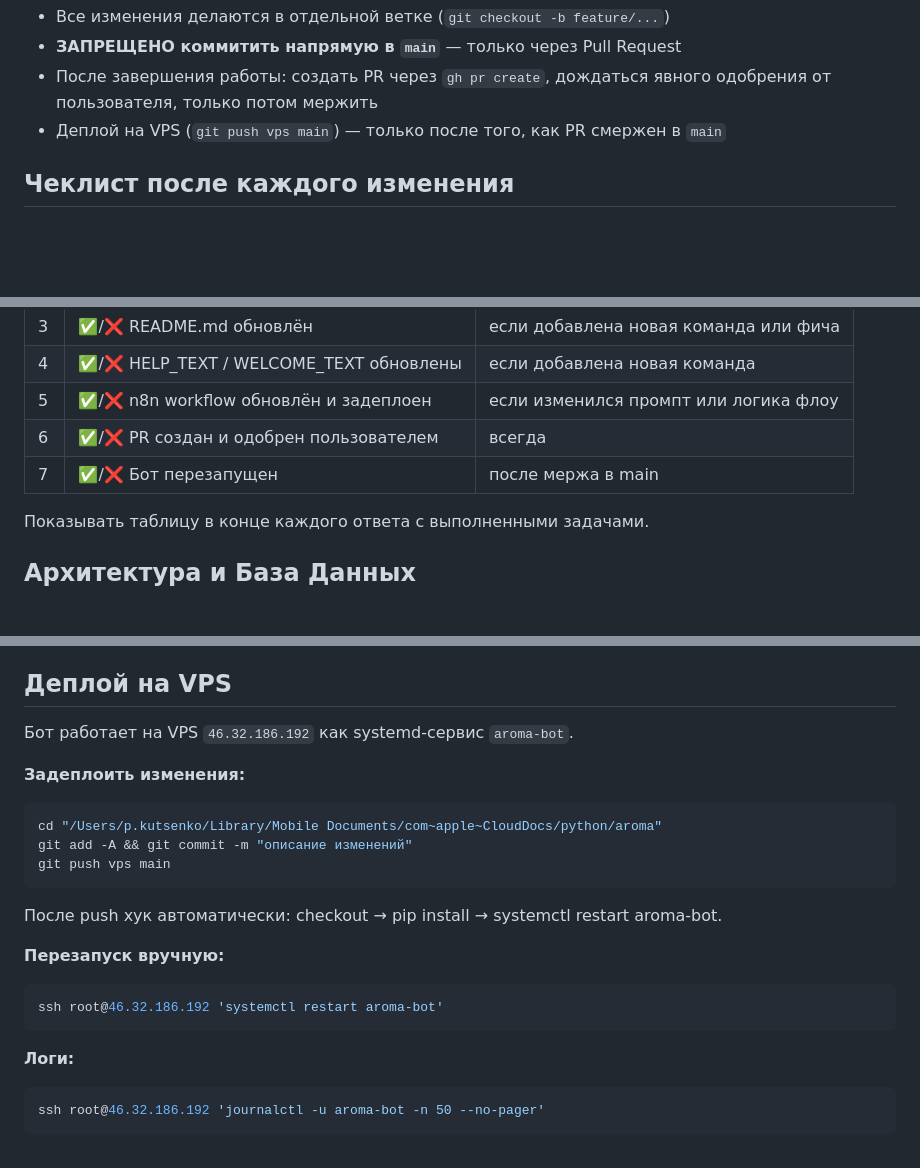
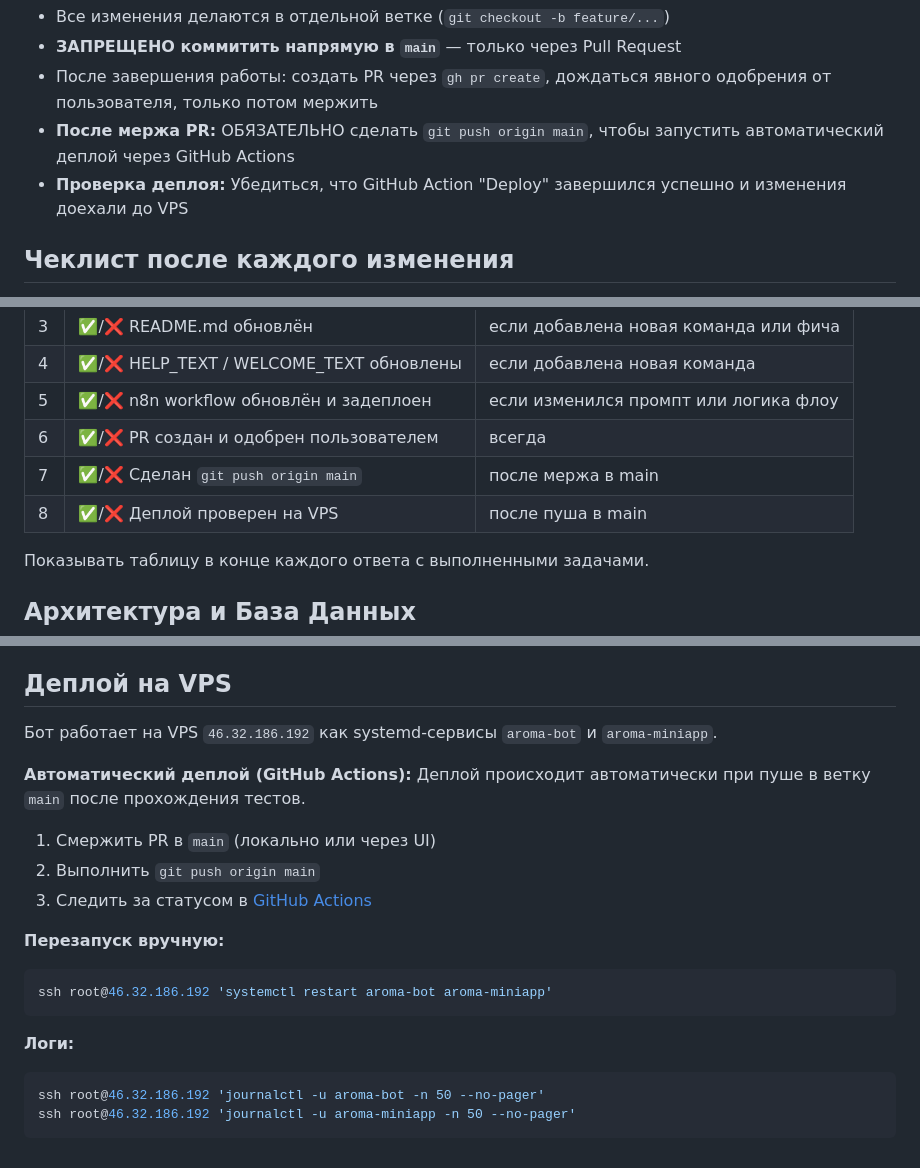
Before and after one commit to stress-ins/aroma-bot, a Markdown page: CLAUDE.md, 3 parts joined by grey strips. GitHub-like rendering; blank space fills up the shorter version.

Commit message:
docs: update deploy instructions in CLAUDE.md

````diff
--- a/CLAUDE.md
+++ b/CLAUDE.md
@@ -14,7 +14,8 @@
 - Все изменения делаются в отдельной ветке (`git checkout -b feature/...`)
 - **ЗАПРЕЩЕНО коммитить напрямую в `main`** — только через Pull Request
 - После завершения работы: создать PR через `gh pr create`, дождаться явного одобрения от пользователя, только потом мержить
-- Деплой на VPS (`git push vps main`) — только после того, как PR смержен в `main`
+- **После мержа PR:** ОБЯЗАТЕЛЬНО сделать `git push origin main`, чтобы запустить автоматический деплой через GitHub Actions
+- **Проверка деплоя:** Убедиться, что GitHub Action "Deploy" завершился успешно и изменения доехали до VPS
 
 ## Чеклист после каждого изменения
 
@@ -28,7 +29,8 @@
 | 4 | ✅/❌ HELP_TEXT / WELCOME_TEXT обновлены | если добавлена новая команда |
 | 5 | ✅/❌ n8n workflow обновлён и задеплоен | если изменился промпт или логика флоу |
 | 6 | ✅/❌ PR создан и одобрен пользователем | всегда |
-| 7 | ✅/❌ Бот перезапущен | после мержа в main |
+| 7 | ✅/❌ Сделан `git push origin main` | после мержа в main |
+| 8 | ✅/❌ Деплой проверен на VPS | после пуша в main |
 
 Показывать таблицу в конце каждого ответа с выполненными задачами.
 
@@ -82,22 +84,21 @@ curl -s -X PUT http://localhost:5678/api/v1/workflows/uVGs2O7RguKjLWSW \
 
 ## Деплой на VPS
 
-Бот работает на VPS `46.32.186.192` как systemd-сервис `aroma-bot`.
+Бот работает на VPS `46.32.186.192` как systemd-сервисы `aroma-bot` и `aroma-miniapp`.
 
-**Задеплоить изменения:**
-```bash
-cd "/Users/p.kutsenko/Library/Mobile Documents/com~apple~CloudDocs/python/aroma"
-git add -A && git commit -m "описание изменений"
-git push vps main
-```
-После push хук автоматически: checkout → pip install → systemctl restart aroma-bot.
+**Автоматический деплой (GitHub Actions):**
+Деплой происходит автоматически при пуше в ветку `main` после прохождения тестов.
+1. Смержить PR в `main` (локально или через UI)
+2. Выполнить `git push origin main`
+3. Следить за статусом в [GitHub Actions](https://github.com/stress-ins/aroma-bot/actions)
 
 **Перезапуск вручную:**
 ```bash
-ssh root@46.32.186.192 'systemctl restart aroma-bot'
+ssh root@46.32.186.192 'systemctl restart aroma-bot aroma-miniapp'
 ```
 
 **Логи:**
 ```bash
 ssh root@46.32.186.192 'journalctl -u aroma-bot -n 50 --no-pager'
+ssh root@46.32.186.192 'journalctl -u aroma-miniapp -n 50 --no-pager'
 ```
````
